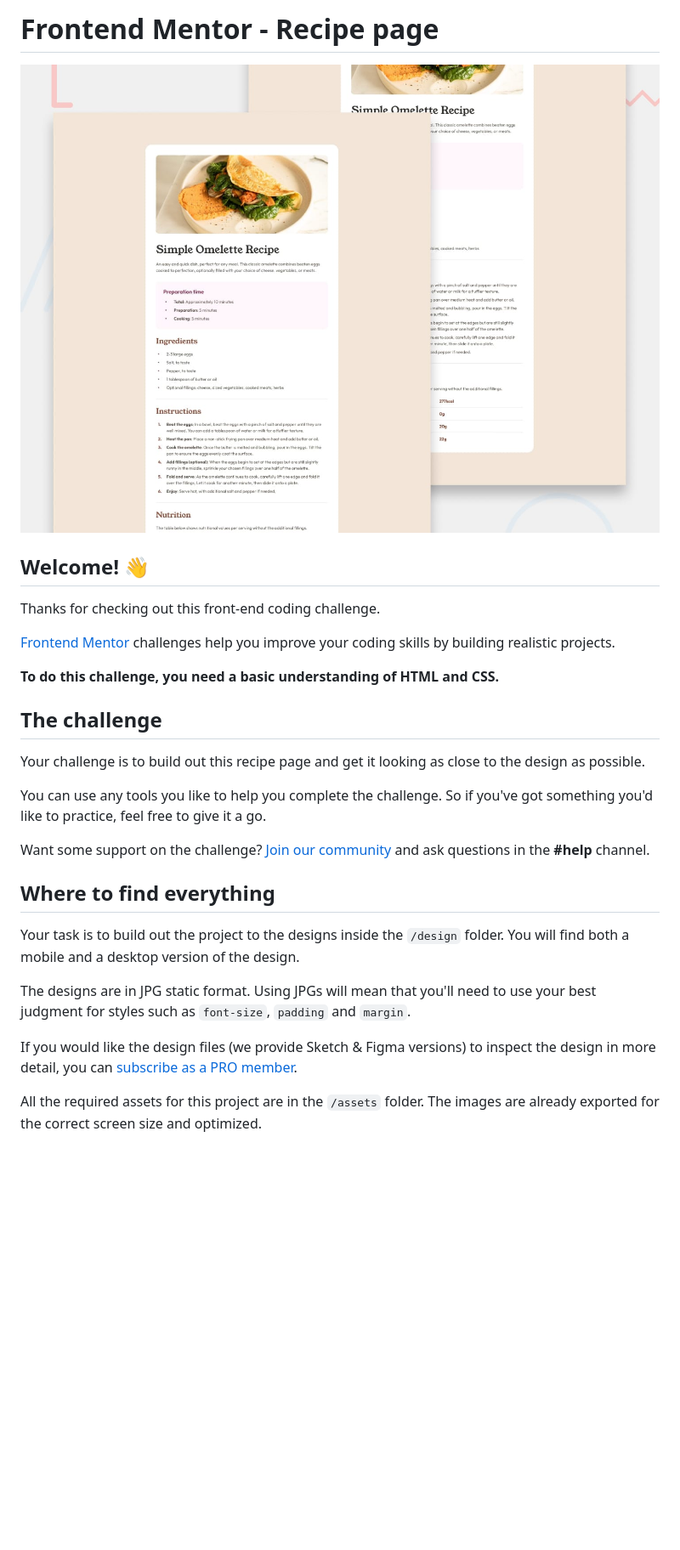
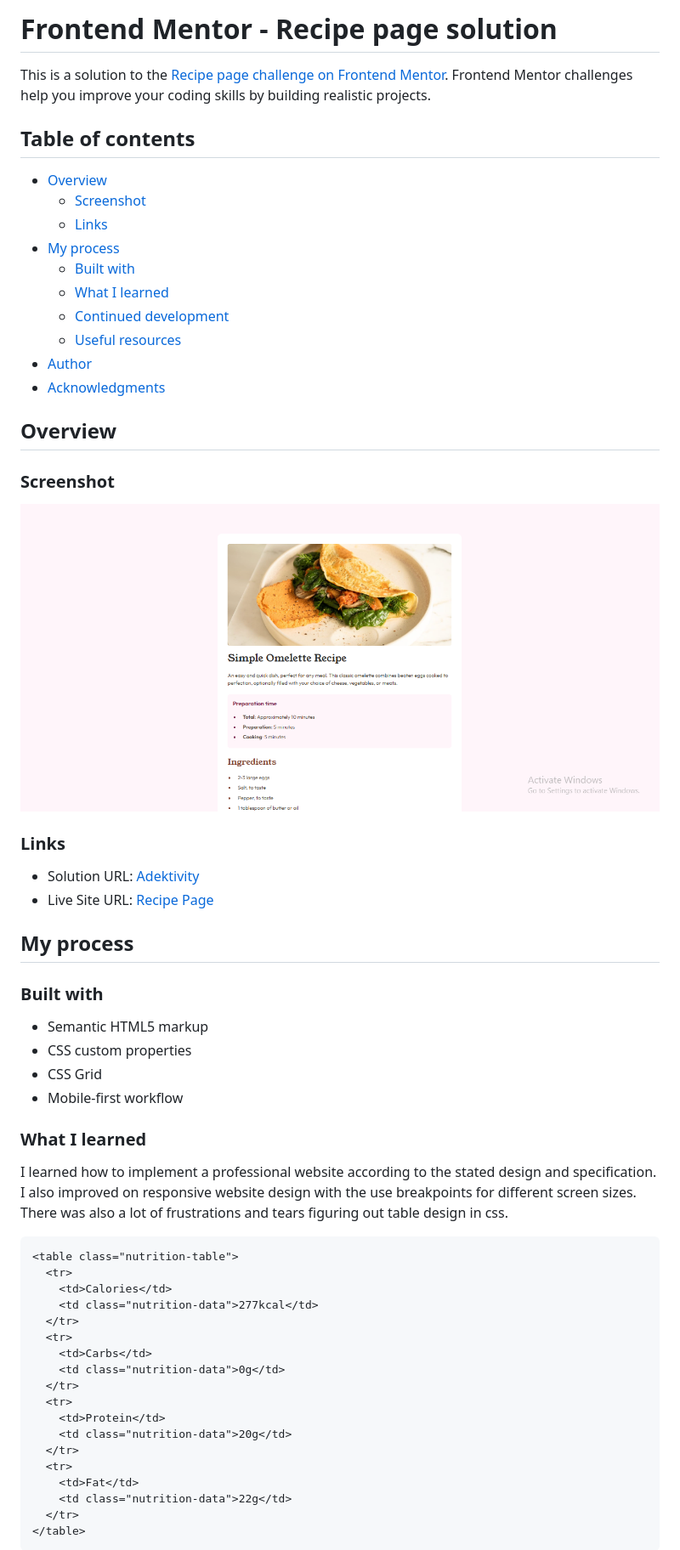
Before and after one commit to adektivity/recipe-website, a Markdown page: README.md, the part around the change printed below. Shown: that part at 85% size. Rendered like a GitHub page; pictures changed too: screenshot.png (added); blank space fills up the shorter version.

Commit message:
I think I'm finally satisfied with everything

````diff
--- a/README.md
+++ b/README.md
@@ -1,30 +1,62 @@
-# Frontend Mentor - Recipe page
+# Frontend Mentor - Recipe page solution
 
-![Design preview for the Recipe page coding challenge](./preview.jpg)
+This is a solution to the [Recipe page challenge on Frontend Mentor](https://www.frontendmentor.io/challenges/recipe-page-KiTsR8QQKm). Frontend Mentor challenges help you improve your coding skills by building realistic projects.
 
-## Welcome! 👋
+## Table of contents
 
-Thanks for checking out this front-end coding challenge.
+- [Overview](#overview)
+  - [Screenshot](#screenshot)
+  - [Links](#links)
+- [My process](#my-process)
+  - [Built with](#built-with)
+  - [What I learned](#what-i-learned)
+  - [Continued development](#continued-development)
+  - [Useful resources](#useful-resources)
+- [Author](#author)
+- [Acknowledgments](#acknowledgments)
 
-[Frontend Mentor](https://www.frontendmentor.io) challenges help you improve your coding skills by building realistic projects.
+## Overview
 
-**To do this challenge, you need a basic understanding of HTML and CSS.**
+### Screenshot
 
-## The challenge
+![](./screenshot.png)
 
-Your challenge is to build out this recipe page and get it looking as close to the design as possible.
+### Links
 
-You can use any tools you like to help you complete the challenge. So if you've got something you'd like to practice, feel free to give it a go.
+- Solution URL: [Adektivity](https://github.com/adektivity/recipe-website)
+- Live Site URL: [Recipe Page](https://adektivity.github.io/recipe-website/)
 
-Want some support on the challenge? [Join our community](https://www.frontendmentor.io/community) and ask questions in the **#help** channel.
+## My process
 
-## Where to find everything
+### Built with
 
-Your task is to build out the project to the designs inside the `/design` folder. You will find both a mobile and a desktop version of the design.
+- Semantic HTML5 markup
+- CSS custom properties
+- CSS Grid
+- Mobile-first workflow
 
-The designs are in JPG static format. Using JPGs will mean that you'll need to use your best judgment for styles such as `font-size`, `padding` and `margin`.
+### What I learned
 
-If you would like the design files (we provide Sketch & Figma versions) to inspect the design in more detail, you can [subscribe as a PRO member](https://www.frontendmentor.io/pro).
+I learned how to implement a professional website according to the stated design and specification. I also improved on responsive website design with the use breakpoints for different screen sizes. There was also a lot of frustrations and tears figuring out table design in css.
 
-All the required assets for this project are in the `/assets` folder. The images are already exported for the correct screen size and optimized.
+```html
+<table class="nutrition-table">
+  <tr>
+    <td>Calories</td>
+    <td class="nutrition-data">277kcal</td>
+  </tr>
+  <tr>
+    <td>Carbs</td>
+    <td class="nutrition-data">0g</td>
+  </tr>
+  <tr>
+    <td>Protein</td>
+    <td class="nutrition-data">20g</td>
+  </tr>
+  <tr>
+    <td>Fat</td>
+    <td class="nutrition-data">22g</td>
+  </tr>
+</table>
+```
 
````
Also changed, not shown: other parts of README.md (+25 -49 lines), README-template.md (deleted, +0 -104 lines), assets/images/favicon.png (added), 3 other files.
